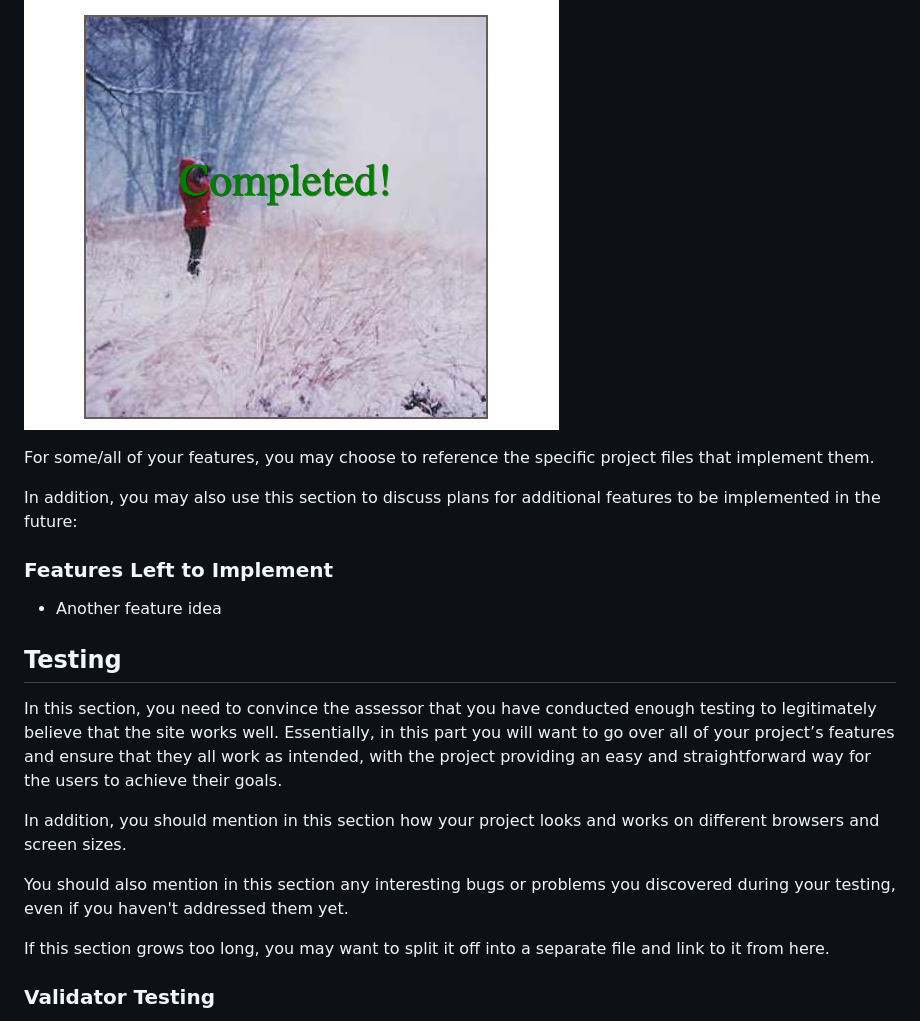
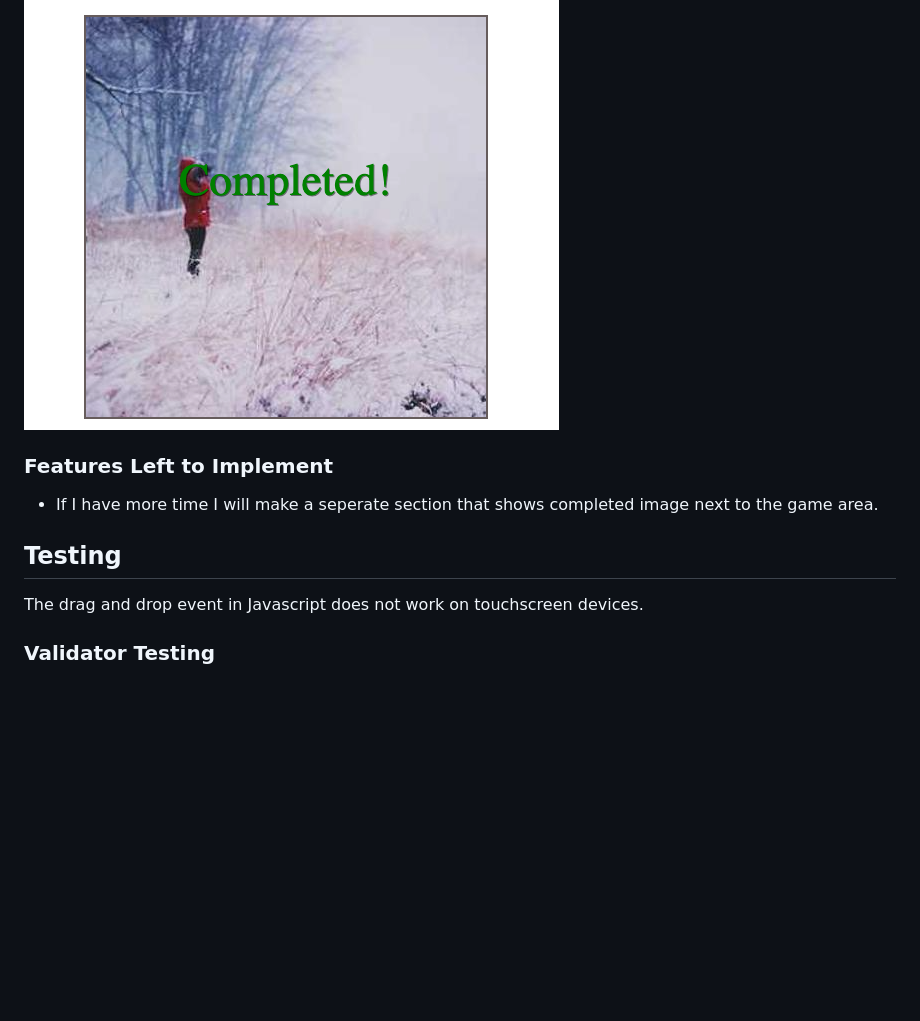
Before and after one commit to bytesbyt/puzzle-game, a Markdown page: README.md, the part around one of its changes. Rendered like a GitHub page; blank space fills up the shorter version.

```diff
--- a/README.md
+++ b/README.md
@@ -42,24 +46,14 @@ The site will be targeted toward people who wants to improve their brain muscles
 
 ![score](assets/images/completed.png)
 
-For some/all of your features, you may choose to reference the specific project files that implement them.
-
-In addition, you may also use this section to discuss plans for additional features to be implemented in the future:
 
 ### Features Left to Implement
 
-- Another feature idea
+- If I have more time I will make a seperate section that shows completed image next to the game area.
 
 ## Testing
 
-In this section, you need to convince the assessor that you have conducted enough testing to legitimately believe that the site works well. Essentially, in this part you will want to go over all of your project’s features and ensure that they all work as intended, with the project providing an easy and straightforward way for the users to achieve their goals.
-
-In addition, you should mention in this section how your project looks and works on different browsers and screen sizes.
-
-You should also mention in this section any interesting bugs or problems you discovered during your testing, even if you haven't addressed them yet.
-
-If this section grows too long, you may want to split it off into a separate file and link to it from here.
-
+The drag and drop event in Javascript does not work on touchscreen devices.
 
 ### Validator Testing
 
```
Also changed, not shown: other parts of README.md (+21 -44 lines).
